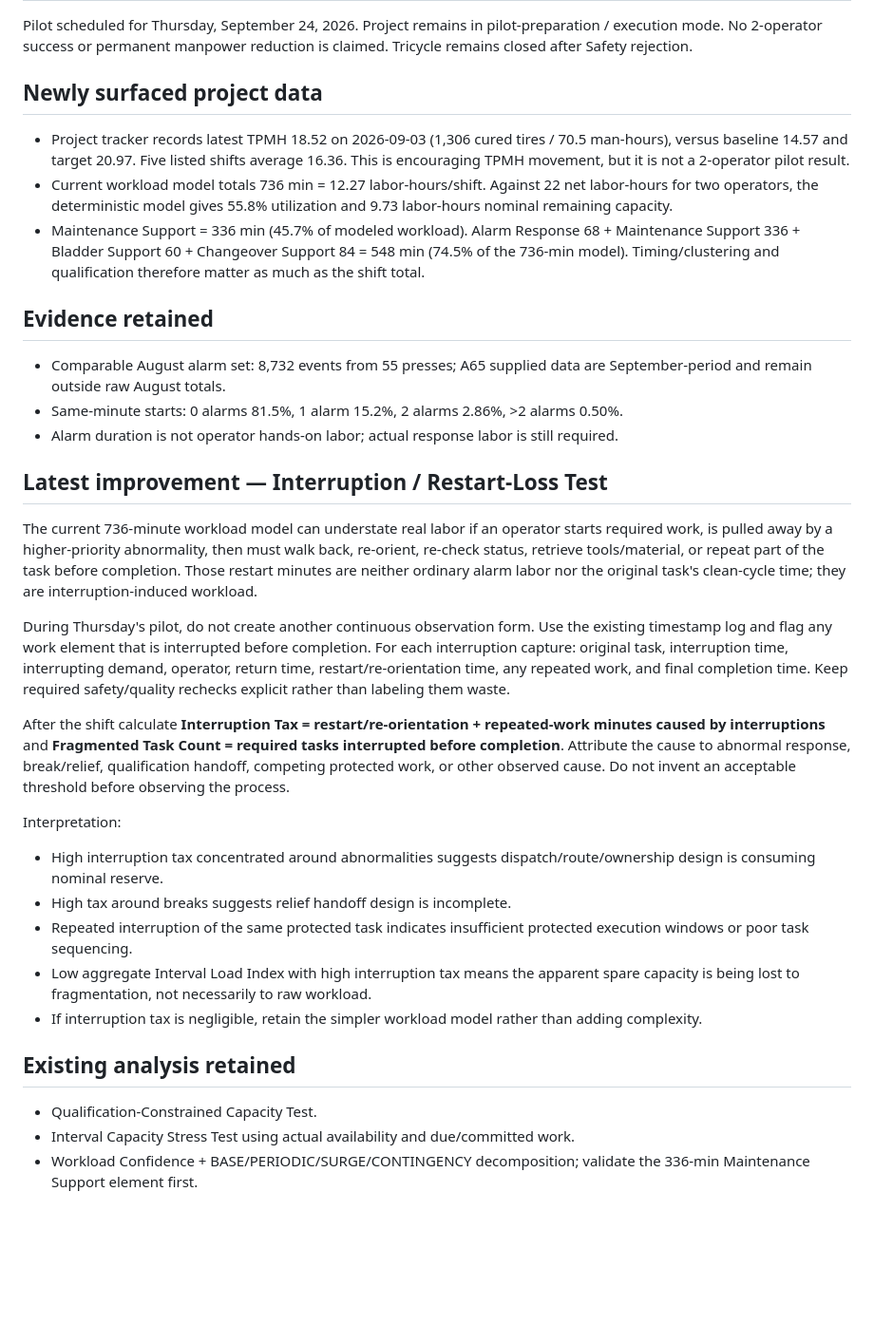
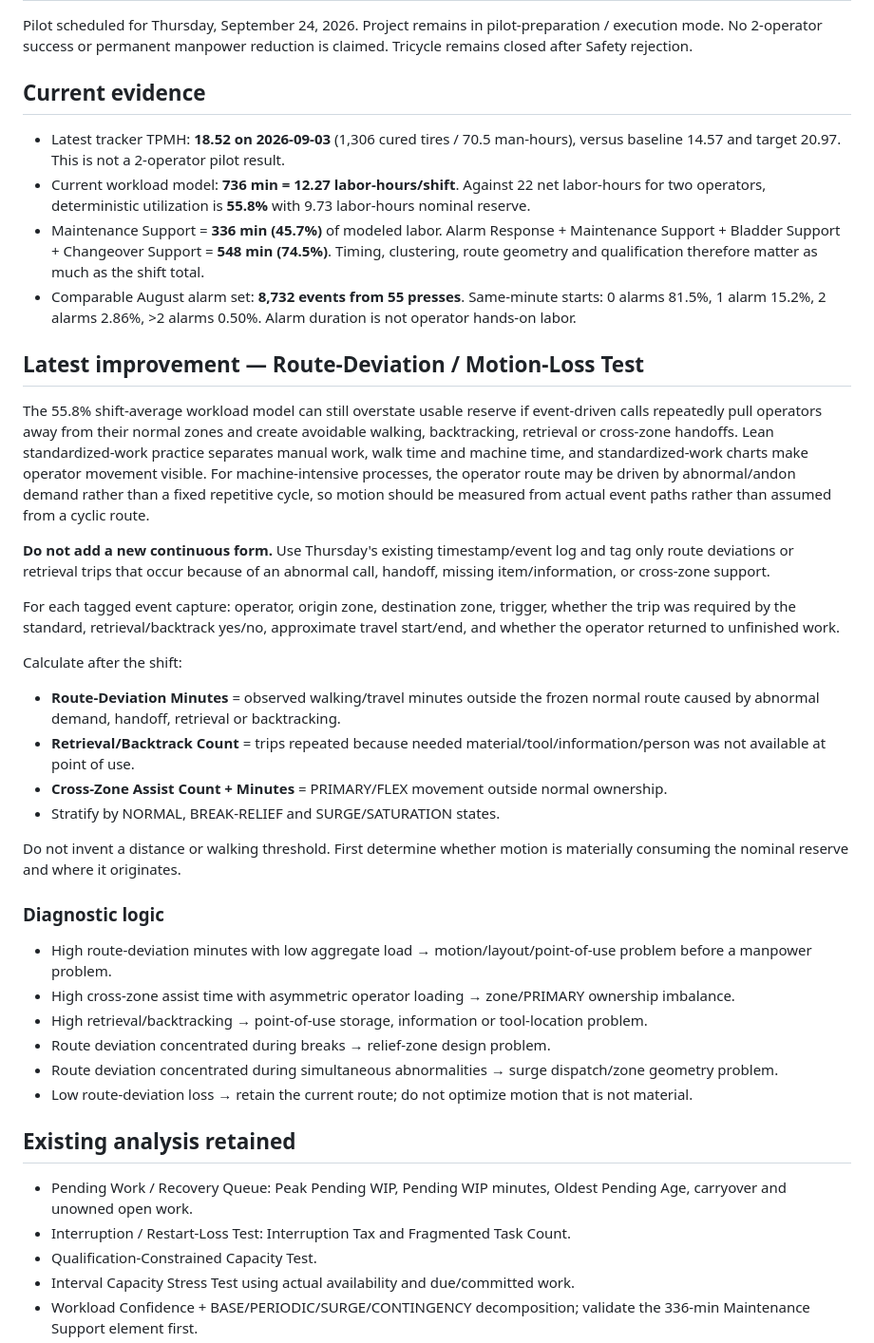
Before and after one commit to nithin1999/Playground, a Markdown page: curing-tpmh-dashboard/README.md, the part around one of its changes. Shown at 95% size. GitHub-like rendering; blank space fills up the shorter version.

```diff
--- a/curing-tpmh-dashboard/README.md
+++ b/curing-tpmh-dashboard/README.md
@@ -3,31 +3,38 @@
 ## Current status
 Pilot scheduled for Thursday, September 24, 2026. Project remains in pilot-preparation / execution mode. No 2-operator success or permanent manpower reduction is claimed. Tricycle remains closed after Safety rejection.
 
-## Newly surfaced project data
-- Project tracker records latest TPMH 18.52 on 2026-09-03 (1,306 cured tires / 70.5 man-hours), versus baseline 14.57 and target 20.97. Five listed shifts average 16.36. This is encouraging TPMH movement, but it is not a 2-operator pilot result.
-- Current workload model totals 736 min = 12.27 labor-hours/shift. Against 22 net labor-hours for two operators, the deterministic model gives 55.8% utilization and 9.73 labor-hours nominal remaining capacity.
-- Maintenance Support = 336 min (45.7% of modeled workload). Alarm Response 68 + Maintenance Support 336 + Bladder Support 60 + Changeover Support 84 = 548 min (74.5% of the 736-min model). Timing/clustering and qualification therefore matter as much as the shift total.
+## Current evidence
+- Latest tracker TPMH: **18.52 on 2026-09-03** (1,306 cured tires / 70.5 man-hours), versus baseline 14.57 and target 20.97. This is not a 2-operator pilot result.
+- Current workload model: **736 min = 12.27 labor-hours/shift**. Against 22 net labor-hours for two operators, deterministic utilization is **55.8%** with 9.73 labor-hours nominal reserve.
+- Maintenance Support = **336 min (45.7%)** of modeled labor. Alarm Response + Maintenance Support + Bladder Support + Changeover Support = **548 min (74.5%)**. Timing, clustering, route geometry and qualification therefore matter as much as the shift total.
+- Comparable August alarm set: **8,732 events from 55 presses**. Same-minute starts: 0 alarms 81.5%, 1 alarm 15.2%, 2 alarms 2.86%, >2 alarms 0.50%. Alarm duration is not operator hands-on labor.
 
-## Evidence retained
-- Comparable August alarm set: 8,732 events from 55 presses; A65 supplied data are September-period and remain outside raw August totals.
-- Same-minute starts: 0 alarms 81.5%, 1 alarm 15.2%, 2 alarms 2.86%, >2 alarms 0.50%.
-- Alarm duration is not operator hands-on labor; actual response labor is still required.
+## Latest improvement — Route-Deviation / Motion-Loss Test
+The 55.8% shift-average workload model can still overstate usable reserve if event-driven calls repeatedly pull operators away from their normal zones and create avoidable walking, backtracking, retrieval or cross-zone handoffs. Lean standardized-work practice separates manual work, walk time and machine time, and standardized-work charts make operator movement visible. For machine-intensive processes, the operator route may be driven by abnormal/andon demand rather than a fixed repetitive cycle, so motion should be measured from actual event paths rather than assumed from a cyclic route.
 
-## Latest improvement — Interruption / Restart-Loss Test
-The current 736-minute workload model can understate real labor if an operator starts required work, is pulled away by a higher-priority abnormality, then must walk back, re-orient, re-check status, retrieve tools/material, or repeat part of the task before completion. Those restart minutes are neither ordinary alarm labor nor the original task's clean-cycle time; they are interruption-induced workload.
+**Do not add a new continuous form.** Use Thursday's existing timestamp/event log and tag only route deviations or retrieval trips that occur because of an abnormal call, handoff, missing item/information, or cross-zone support.
 
-During Thursday's pilot, do not create another continuous observation form. Use the existing timestamp log and flag any work element that is interrupted before completion. For each interruption capture: original task, interruption time, interrupting demand, operator, return time, restart/re-orientation time, any repeated work, and final completion time. Keep required safety/quality rechecks explicit rather than labeling them waste.
+For each tagged event capture: operator, origin zone, destination zone, trigger, whether the trip was required by the standard, retrieval/backtrack yes/no, approximate travel start/end, and whether the operator returned to unfinished work.
 
-After the shift calculate **Interruption Tax = restart/re-orientation + repeated-work minutes caused by interruptions** and **Fragmented Task Count = required tasks interrupted before completion**. Attribute the cause to abnormal response, break/relief, qualification handoff, competing protected work, or other observed cause. Do not invent an acceptable threshold before observing the process.
+Calculate after the shift:
+- **Route-Deviation Minutes** = observed walking/travel minutes outside the frozen normal route caused by abnormal demand, handoff, retrieval or backtracking.
+- **Retrieval/Backtrack Count** = trips repeated because needed material/tool/information/person was not available at point of use.
+- **Cross-Zone Assist Count + Minutes** = PRIMARY/FLEX movement outside normal ownership.
+- Stratify by NORMAL, BREAK-RELIEF and SURGE/SATURATION states.
 
-Interpretation:
-- High interruption tax concentrated around abnormalities suggests dispatch/route/ownership design is consuming nominal reserve.
-- High tax around breaks suggests relief handoff design is incomplete.
-- Repeated interruption of the same protected task indicates insufficient protected execution windows or poor task sequencing.
-- Low aggregate Interval Load Index with high interruption tax means the apparent spare capacity is being lost to fragmentation, not necessarily to raw workload.
-- If interruption tax is negligible, retain the simpler workload model rather than adding complexity.
+Do not invent a distance or walking threshold. First determine whether motion is materially consuming the nominal reserve and where it originates.
+
+### Diagnostic logic
+- High route-deviation minutes with low aggregate load → motion/layout/point-of-use problem before a manpower problem.
+- High cross-zone assist time with asymmetric operator loading → zone/PRIMARY ownership imbalance.
+- High retrieval/backtracking → point-of-use storage, information or tool-location problem.
+- Route deviation concentrated during breaks → relief-zone design problem.
+- Route deviation concentrated during simultaneous abnormalities → surge dispatch/zone geometry problem.
+- Low route-deviation loss → retain the current route; do not optimize motion that is not material.
 
 ## Existing analysis retained
+- Pending Work / Recovery Queue: Peak Pending WIP, Pending WIP minutes, Oldest Pending Age, carryover and unowned open work.
+- Interruption / Restart-Loss Test: Interruption Tax and Fragmented Task Count.
 - Qualification-Constrained Capacity Test.
 - Interval Capacity Stress Test using actual availability and due/committed work.
 - Workload Confidence + BASE/PERIODIC/SURGE/CONTINGENCY decomposition; validate the 336-min Maintenance Support element first.
```
Also changed, not shown: other parts of curing-tpmh-dashboard/README.md (+26 -26 lines).
